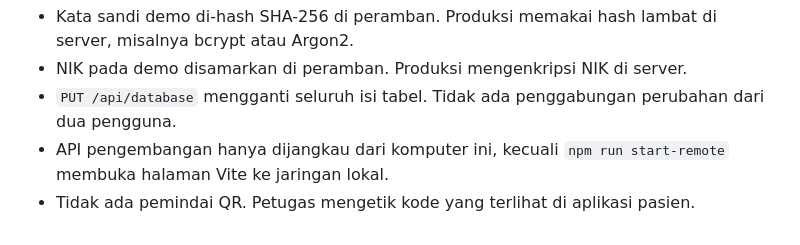
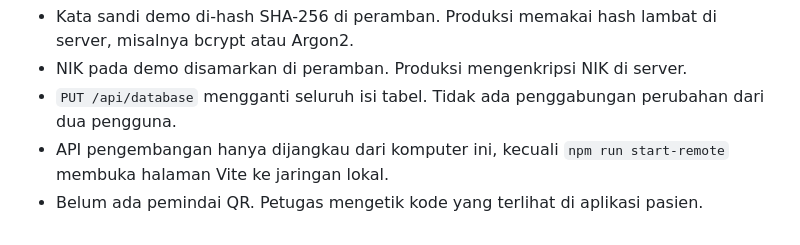
Before and after one commit to Albani450-svg/MediFlow, a Markdown page: README.md, the part around the change. Drawn GitHub-style.

Commit message:
Update README to reflect QR scanner status

```diff
--- a/README.md
+++ b/README.md
@@ -149,4 +149,4 @@ Ini aplikasi pengembangan, bukan rancangan produksi.
 - NIK pada demo disamarkan di peramban. Produksi mengenkripsi NIK di server.
 - `PUT /api/database` mengganti seluruh isi tabel. Tidak ada penggabungan perubahan dari dua pengguna.
 - API pengembangan hanya dijangkau dari komputer ini, kecuali `npm run start-remote` membuka halaman Vite ke jaringan lokal.
-- Tidak ada pemindai QR. Petugas mengetik kode yang terlihat di aplikasi pasien.
+- Belum ada pemindai QR. Petugas mengetik kode yang terlihat di aplikasi pasien.
```
